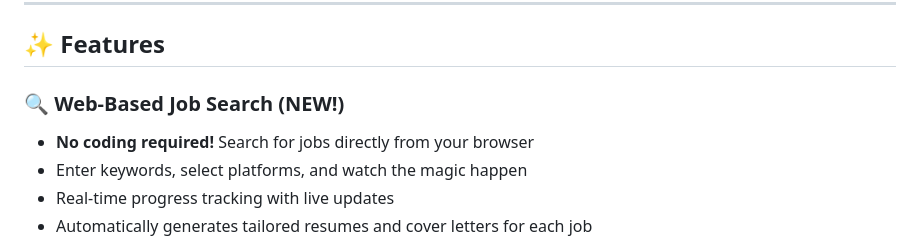
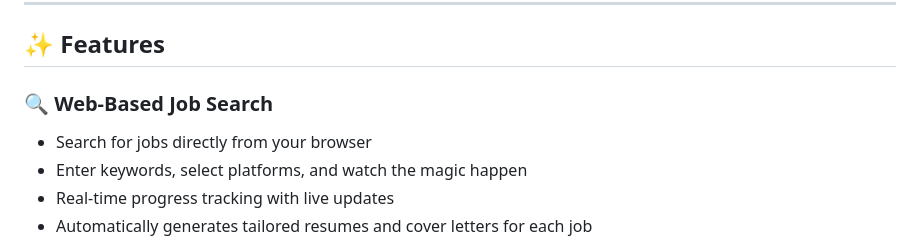
Before and after one commit to abraham13202/ai-job-application-system, a Markdown page: README.md, the part around the change. GitHub-like rendering.

```diff
--- a/README.md
+++ b/README.md
@@ -12,8 +12,8 @@
 
 ## ✨ Features
 
-### 🔍 **Web-Based Job Search** (NEW!)
-- **No coding required!** Search for jobs directly from your browser
+### 🔍 **Web-Based Job Search**
+- Search for jobs directly from your browser
 - Enter keywords, select platforms, and watch the magic happen
 - Real-time progress tracking with live updates
 - Automatically generates tailored resumes and cover letters for each job
```
